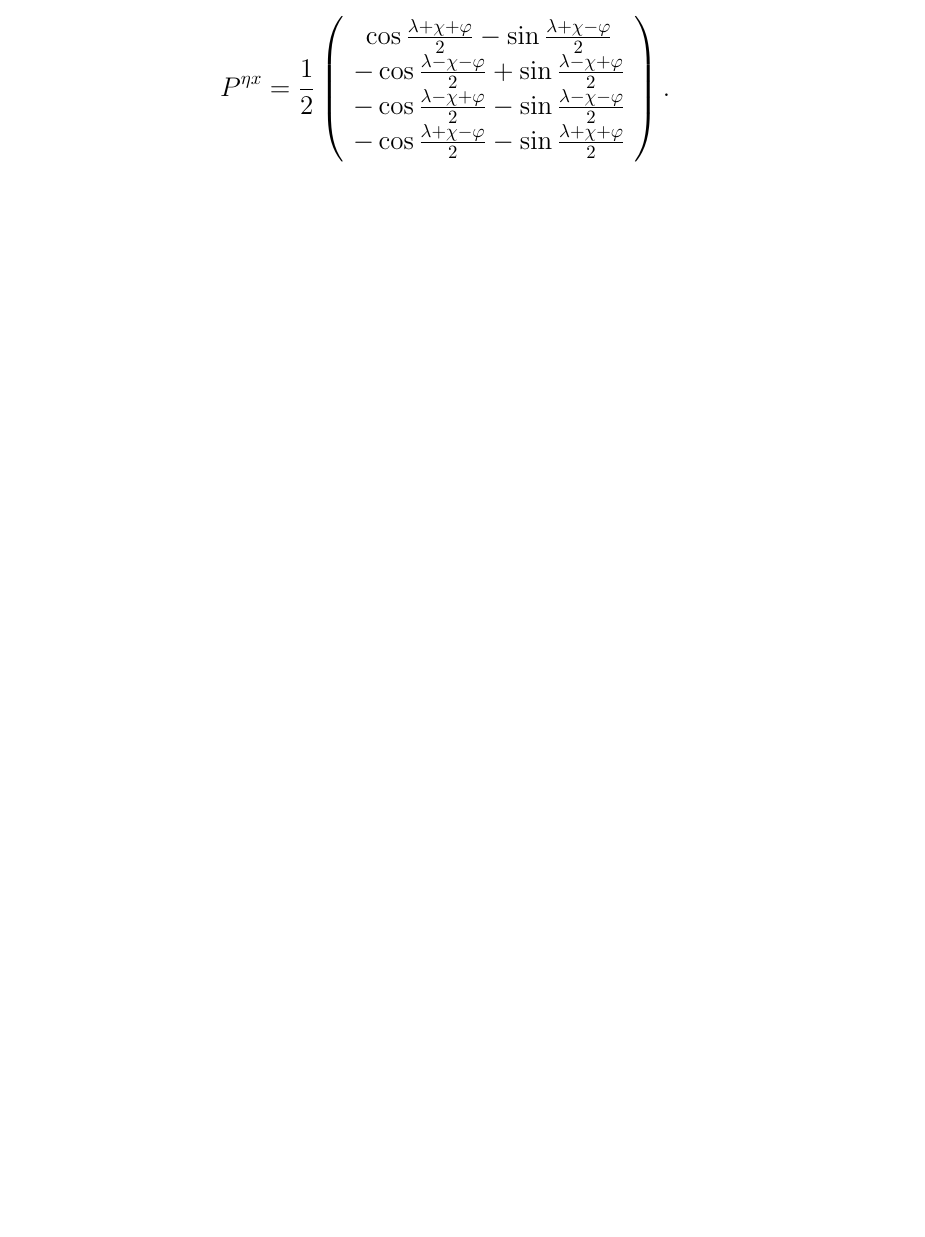
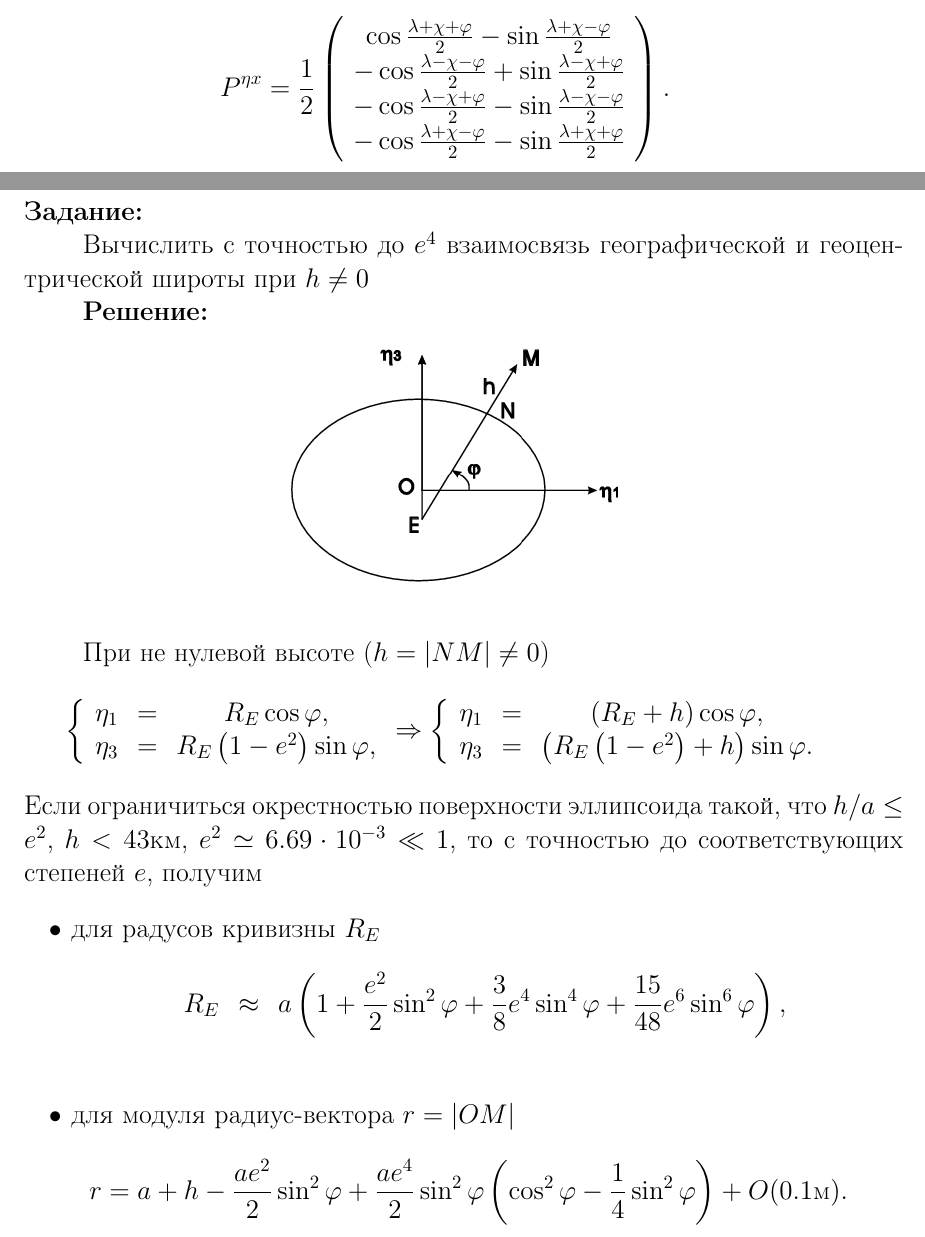
Before and after one commit to Deiklov/INS_HW, a LaTeX problem sheet (homework_Romanov.tex): part of page 4 of 8 before the commit and two parts of pages 4 and 5 of 10 after it, the two joined at a grey line, cut so that both start at the same text, the shorter picture padded with empty space. Compiled offline with pdfLaTeX.

Commit message:
part of second task

```diff
--- a/homework_Romanov.tex
+++ b/homework_Romanov.tex
@@ -9,7 +9,7 @@
 %\usepackage{pscyr}
 %\renewcommand{\rmdefault}{ftm}
 %%% Дополнительная работа с математикой
-\usepackage{amsmath,amsfonts,amssymb,amsthm,mathtools,gensymb} % AMS
+\usepackage{amsmath,amsfonts,amssymb,amsthm,mathtools,gensymb,float} % AMS
 %% Номера формул
 %\mathtoolsset{showonlyrefs=true} % Показывать номера только у тех формул, на которые есть \eqref{} в тексте.
 %\usepackage{leqno} % Нумерация формул слева
@@ -75,7 +75,7 @@
 }
 
 \usepackage{bm}
-
+\usepackage{tikz}
 \begin{document}
 % НАЧАЛО ТИТУЛЬНОГО ЛИСТА
 \begin{center}
@@ -221,3 +221,44 @@ $O\eta$ и $Mx$ связаны через следующие повороты
 \end{eqnarray*}
 \newpage
 \section{Задача 2}
+\textbf{Задание:}
+
+Вычислить с точностью до $e^4$ взаимосвязь географической и геоцентрической широты при $h\neq0$
+
+\textbf{Решение:}
+
+\begin{figure}[htb]
+    \center{\includegraphics[scale=0.7]{images/Re_5.png}}
+\end{figure}
+При не нулевой высоте ($h = |NM| \ne 0$)
+\begin{eqnarray*}
+    \left\{
+    \begin{array}{ccc}
+        \eta_1   & = & R_E\cos \varphi ,                      \\
+        \eta_{3} & = & R_{E}\left(1 -e^2\right) \sin \varphi,
+    \end{array}
+    \right.
+    \Rightarrow
+    \left\{
+    \begin{array}{ccc}
+        \eta_1   & = & (R_E + h) \cos \varphi,                                \\
+        \eta_{3} & = & \left(R_{E}\left(1 -e^2\right) + h\right)\sin \varphi.
+    \end{array}
+    \right.
+\end{eqnarray*}
+Если ограничиться окрестностью поверхности эллипсоида такой, что
+$h/a \le e^2 $,  $h < 43 \mbox{км}$, $e^2 \simeq 6.69\cdot 10^{-3} \ll 1$,
+то с точностью до соответствующих степеней $e$, получим
+\begin{itemize}
+    \item
+          для радусов кривизны $R_E$
+          \begin{eqnarray*}
+              R_E &\approx&
+              a\left( 1 +  \frac{e^2}{2}\sin^2\varphi +\frac{3}{8}e^4\sin^4\varphi +\frac{15}{48}e^6\sin^6\varphi\right), \nonumber \\
+          \end{eqnarray*}
+
+    \item
+          для модуля радиус-вектора $r = |OM|$
+          \begin{eqnarray*}
+              r = a + h -\frac{ae^2}{2}\sin^2\varphi + \frac{ a e^4}{2} \sin^2 \varphi\left( \cos^2 \varphi - \frac{1}{4} \sin^2 \varphi \right)  + O(0.1 \mbox{м}).
+          \end{eqnarray*}
```
Also changed, not shown: homework_Romanov.pdf, images/IMG_0604.jpeg (added), images/Re_5.png (added), homework_Romanov.tex (19 more changed lines).
